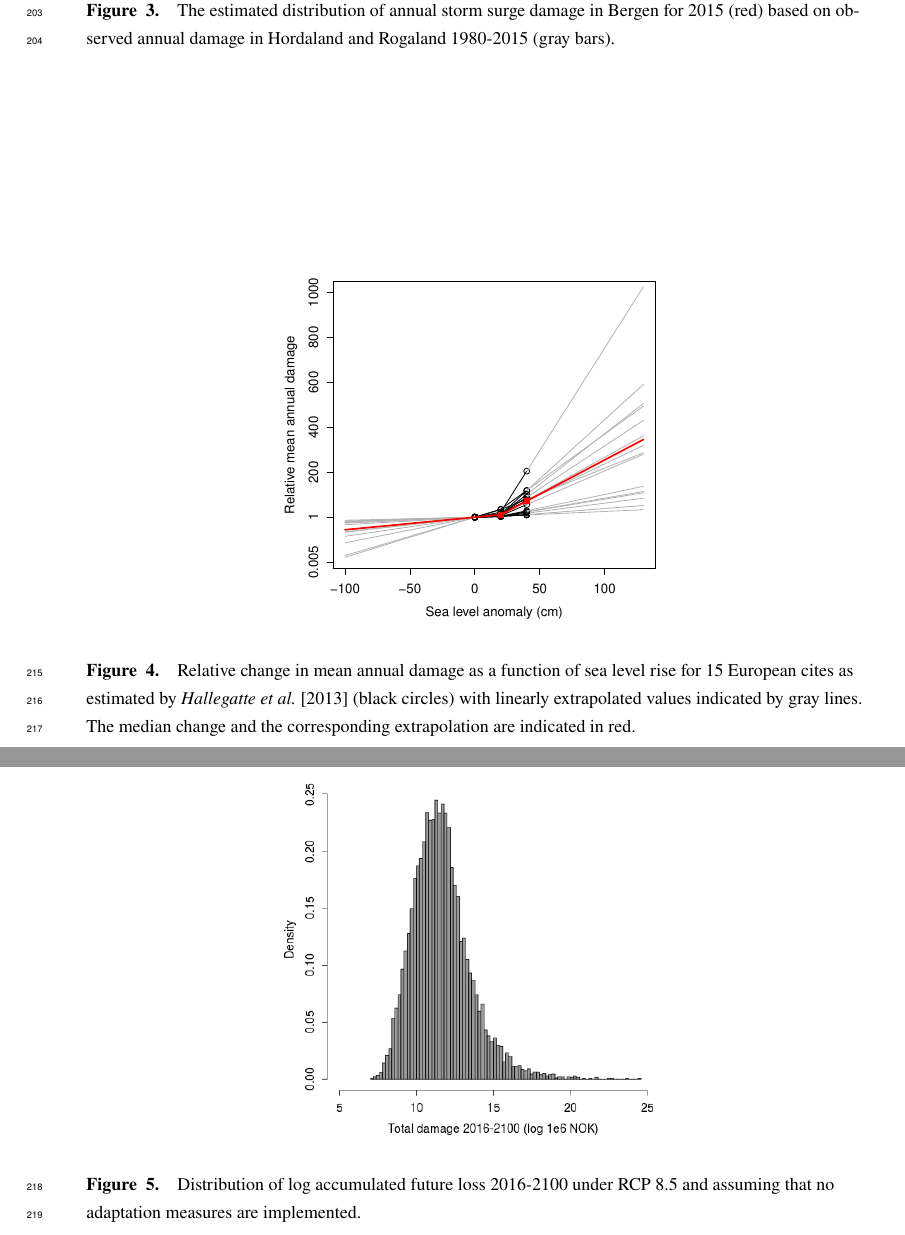
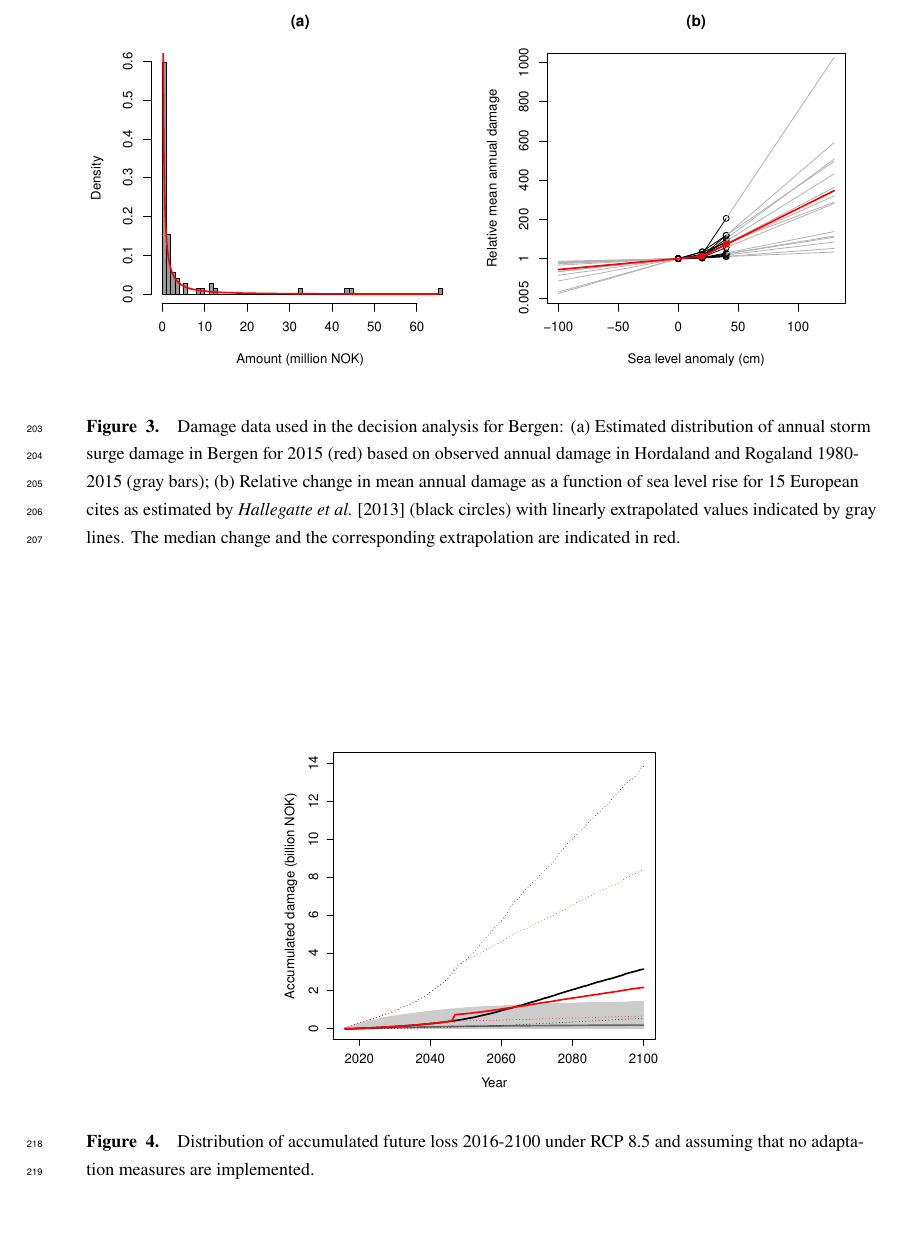
Before and after one commit to eSACP/SeaLevelDecisions, a LaTeX document (submission/paper.tex): two parts of pages 8 and 9 of 11 before the commit and part of page 8 of 11 after it, the two joined at a grey line, cut at the place of the change, the shorter picture padded with empty space. Compiled offline with pdfLaTeX.

Commit message:
Updates to Bergen example in paper

```diff
--- a/submission/paper.tex
+++ b/submission/paper.tex
@@ -211,8 +211,8 @@ The histogram of the observed annual damages and the estimated distribution are
 
 \begin{figure}
 \begin{center}
-\includegraphics[width=0.5\linewidth]{DamageDistribution.pdf}
-\caption{ The estimated distribution of annual storm surge damage in Bergen for 2015 (red) based on observed annual damage in Hordaland and Rogaland 1980-2015 (gray bars). }
+\includegraphics[width=\linewidth]{DecisionAnalysisBergen.pdf}
+\caption{Damage data used in the decision analysis for Bergen: (a) Estimated distribution of annual storm surge damage in Bergen for 2015 (red) based on observed annual damage in Hordaland and Rogaland 1980-2015 (gray bars); (b) Relative change in mean annual damage as a function of sea level rise for 15 European cites as estimated by \cite{Hallegatte&2013} (black circles) with linearly extrapolated values indicated by gray lines. The median change and the corresponding extrapolation are indicated in red.}
 \label{fig:BergenDamageDist}
 \end{center}
 \end{figure}
@@ -220,19 +220,11 @@ The histogram of the observed annual damages and the estimated distribution are
 
 For modelling the relationship between the change in damage and change in sea level we use the results of \cite{Hallegatte&2013} for 15 European cites: Amsterdam, Athens, Barcelona, Dublin, Glasgow, Hamburg, Helsinki, Copenhagen, Lisbon, London, Marseille, Naples, Porto, Rotterdam and Stockholm. \cite{Hallegatte&2013} estimate the mean annual flood damage in these cities in 2050 under no sea level change, 20 cm increase and 40 cm increase in sea level. We standardize their results for each city and consider the relative change for 20 and 40 cm increase. We then perform a linear extrapolation to obtain estimated relative changes in damage for a large interval of changes in sea level rise, see Figure~\ref{fig:ChangeInDamage}. Finally, the function $g$ is obtained by sampling from this ensemble of functions with all 15 ensemble members considered equally probable.
 
-\begin{figure}[!hbpt]
-\begin{center}
-\includegraphics[width=0.5\linewidth]{EuropeanIncreaseLossExtrapolationUncertainty.pdf}
-\caption{ Relative change in mean annual damage as a function of sea level rise for 15 European cites as estimated by \cite{Hallegatte&2013} (black circles) with linearly extrapolated values indicated by gray lines. The median change and the corresponding extrapolation are indicated in red.}
-\label{fig:ChangeInDamage}
-\end{center}
-\end{figure}
-
 
 \begin{figure}[!hbpt]
 \begin{center}
-\includegraphics[width=0.5\linewidth]{AccumulatedFutureLoss.png}
-\caption{Distribution of log  accumulated future loss 2016-2100 under RCP 8.5 and assuming that no adaptation measures are implemented.}
+\includegraphics[width=0.5\linewidth]{CumDamageCostsBergen.pdf}
+\caption{Distribution of accumulated future loss 2016-2100 under RCP 8.5 and assuming that no adaptation measures are implemented.}
 \label{fig:NoAction}
 \end{center}
 \end{figure}
```
Also changed, not shown: submission/paper.pdf, submission/paper.tex (2 more changed lines), 3 other files.
